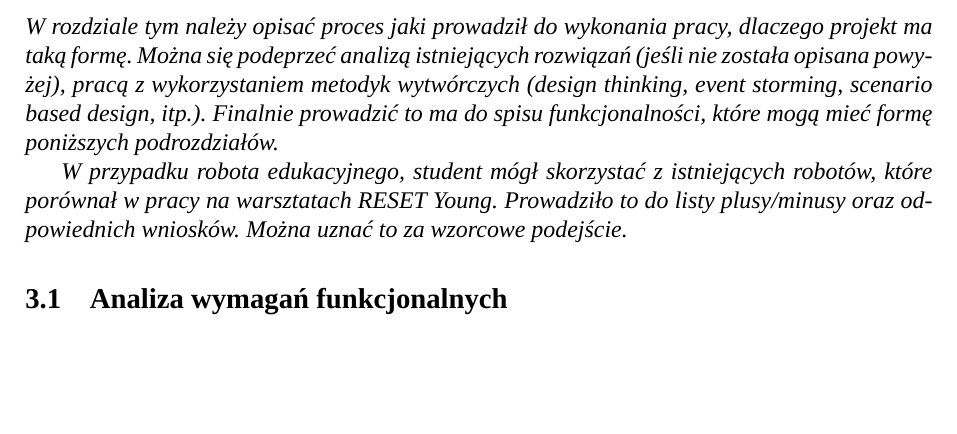
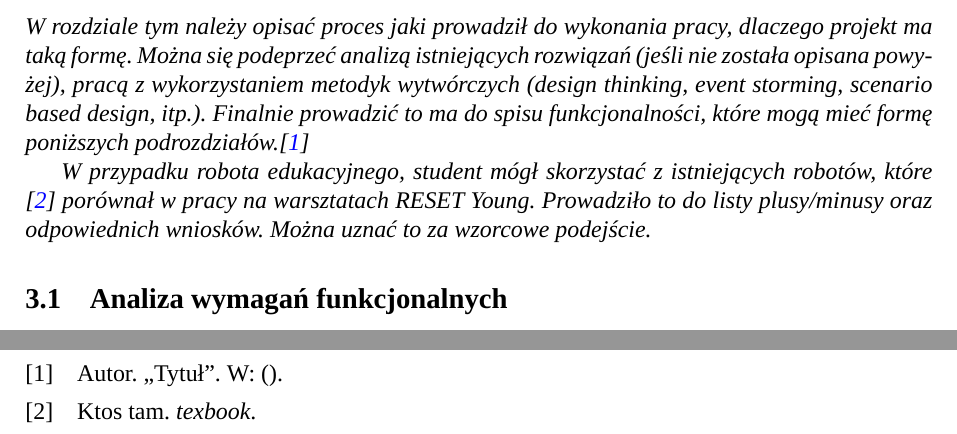
Before and after one commit to BartShoot/praca-inzynierska, a LaTeX document (main.tex, which reads sections/chapters/realization.tex): part of page 8 of 14 before the commit and two parts of pages 8 and 12 of 15 after it, the two joined at a grey line, cut so that both start at the same text, the shorter picture padded with empty space. Compiled offline with XeLaTeX; a missing font is replaced by an installed copy or a similar font.

Commit message:
bibliography test

```diff
--- a/sections/chapters/realization.tex
+++ b/sections/chapters/realization.tex
@@ -1,6 +1,6 @@
-\textit{W rozdziale tym należy opisać proces jaki prowadził do wykonania pracy, dlaczego projekt ma taką formę. Można się podeprzeć analizą istniejących rozwiązań (jeśli nie została opisana powyżej), pracą z wykorzystaniem metodyk wytwórczych (design thinking, event storming, scenario based design, itp.). Finalnie prowadzić to ma do spisu funkcjonalności, które mogą mieć formę poniższych podrozdziałów.}
+\textit{W rozdziale tym należy opisać proces jaki prowadził do wykonania pracy, dlaczego projekt ma taką formę. Można się podeprzeć analizą istniejących rozwiązań (jeśli nie została opisana powyżej), pracą z wykorzystaniem metodyk wytwórczych (design thinking, event storming, scenario based design, itp.). Finalnie prowadzić to ma do spisu funkcjonalności, które mogą mieć formę poniższych podrozdziałów.\cite{test}}
 
-\textit{W przypadku robota edukacyjnego, student mógł skorzystać z istniejących robotów, które porównał w pracy na warsztatach RESET Young. Prowadziło to do listy plusy/minusy oraz odpowiednich wniosków. Można uznać to za wzorcowe podejście.}
+\textit{W przypadku robota edukacyjnego, student mógł skorzystać z istniejących robotów, które \cite{texbook} porównał w pracy na warsztatach RESET Young. Prowadziło to do listy plusy/minusy oraz odpowiednich wniosków. Można uznać to za wzorcowe podejście.}
 
 \subsection{Analiza wymagań funkcjonalnych}
 \textit{W tym rozdziale należy określić jakie funkcje można wykonać w aplikacji. Może mieć formę listy Aktor – Cel lub diagramu przypadków.}
```
Also changed, not shown: bibliography.bib (+8 -0 lines), main.pdf, sections/bibiography.tex (line endings or trailing spaces).
